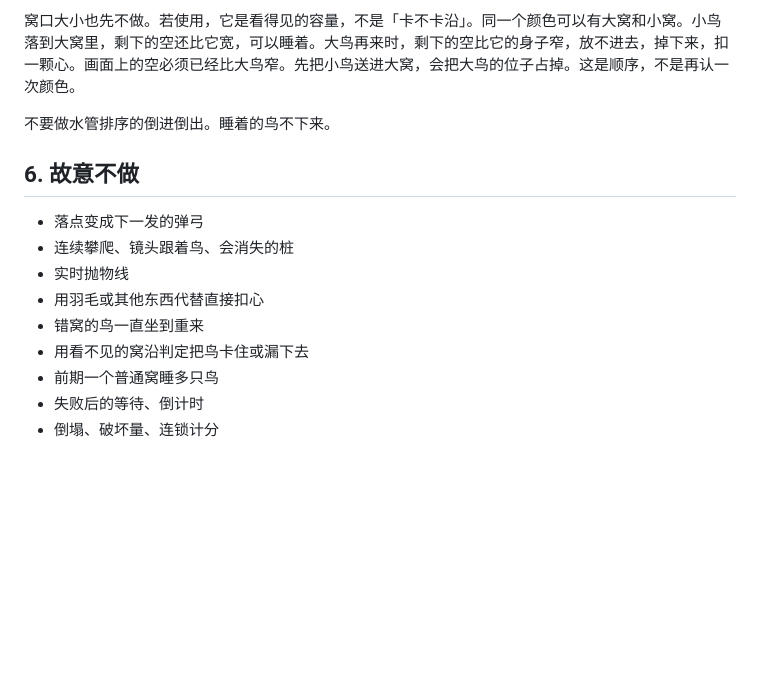
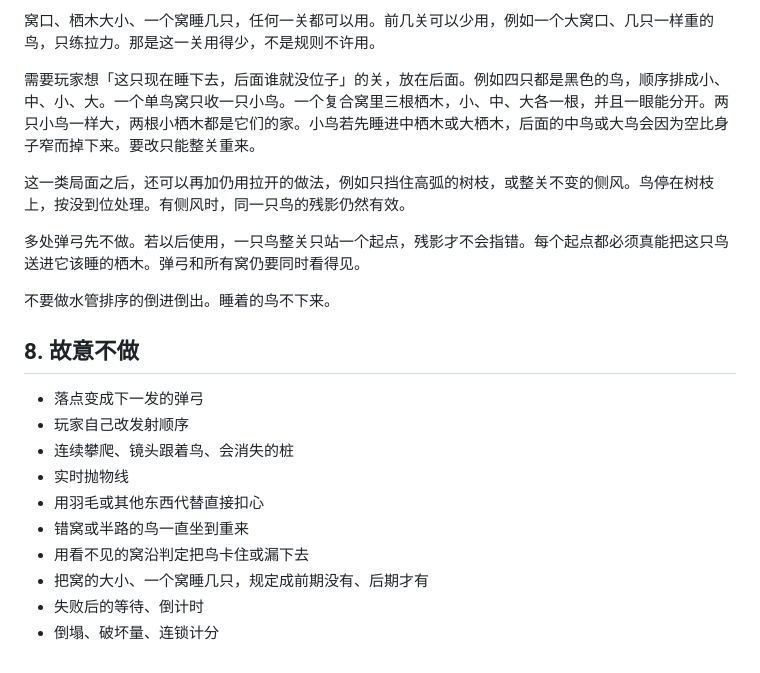
Before and after one commit to zhixuan90103-lab/Alight, a Markdown page: docs/GAME-RULES.md, the part around one of its changes. Drawn GitHub-style; blank space fills up the shorter version.

```diff
--- a/docs/GAME-RULES.md
+++ b/docs/GAME-RULES.md
@@ -70,16 +74,23 @@
 
-窝口大小也先不做。若使用，它是看得见的容量，不是「卡不卡沿」。同一个颜色可以有大窝和小窝。小鸟落到大窝里，剩下的空还比它宽，可以睡着。大鸟再来时，剩下的空比它的身子窄，放不进去，掉下来，扣一颗心。画面上的空必须已经比大鸟窄。先把小鸟送进大窝，会把大鸟的位子占掉。这是顺序，不是再认一次颜色。
+窝口、栖木大小、一个窝睡几只，任何一关都可以用。前几关可以少用，例如一个大窝口、几只一样重的鸟，只练拉力。那是这一关用得少，不是规则不许用。
+
+需要玩家想「这只现在睡下去，后面谁就没位子」的关，放在后面。例如四只都是黑色的鸟，顺序排成小、中、小、大。一个单鸟窝只收一只小鸟。一个复合窝里三根栖木，小、中、大各一根，并且一眼能分开。两只小鸟一样大，两根小栖木都是它们的家。小鸟若先睡进中栖木或大栖木，后面的中鸟或大鸟会因为空比身子窄而掉下来。要改只能整关重来。
+
+这一类局面之后，还可以再加仍用拉开的做法，例如只挡住高弧的树枝，或整关不变的侧风。鸟停在树枝上，按没到位处理。有侧风时，同一只鸟的残影仍然有效。
+
+多处弹弓先不做。若以后使用，一只鸟整关只站一个起点，残影才不会指错。每个起点都必须真能把这只鸟送进它该睡的栖木。弹弓和所有窝仍要同时看得见。
 
 不要做水管排序的倒进倒出。睡着的鸟不下来。
 
-## 6. 故意不做
+## 8. 故意不做
 
 - 落点变成下一发的弹弓
+- 玩家自己改发射顺序
 - 连续攀爬、镜头跟着鸟、会消失的桩
 - 实时抛物线
 - 用羽毛或其他东西代替直接扣心
-- 错窝的鸟一直坐到重来
+- 错窝或半路的鸟一直坐到重来
 - 用看不见的窝沿判定把鸟卡住或漏下去
-- 前期一个普通窝睡多只鸟
+- 把窝的大小、一个窝睡几只，规定成前期没有、后期才有
 - 失败后的等待、倒计时
 - 倒塌、破坏量、连锁计分
```
Also changed, not shown: other parts of docs/GAME-RULES.md (+38 -34 lines).
